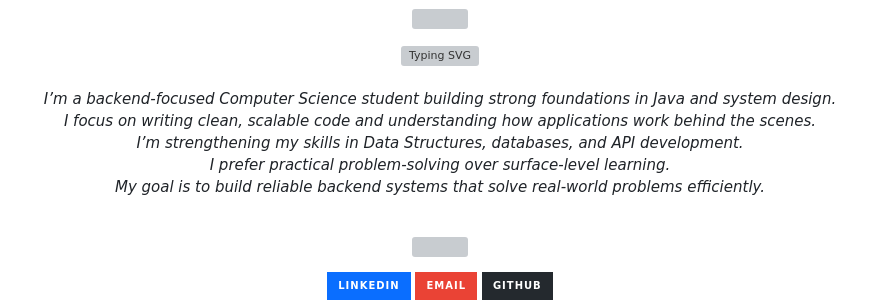
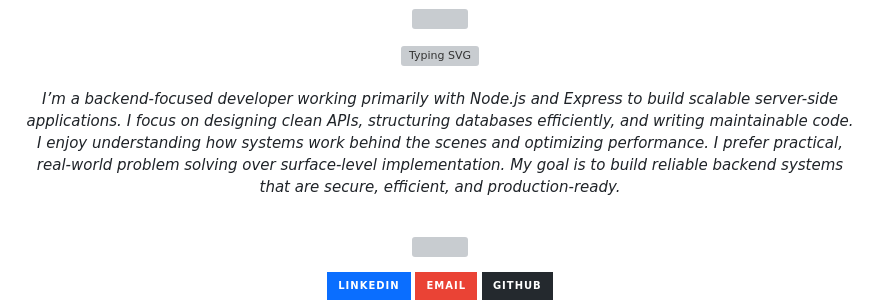
Before and after one commit to jeevithdev/jeevithdev, a Markdown page: README.md, the part around one of its changes. GitHub-like rendering; badges without logos; grey boxes are pictures that could not be loaded.

```diff
--- a/README.md
+++ b/README.md
@@ -10,11 +10,11 @@
 
 <br/>
 <p align="center">
-  <i>I’m a backend-focused Computer Science student building strong foundations in Java and system design.<br>
-  I focus on writing clean, scalable code and understanding how applications work behind the scenes.<br>
-  I’m strengthening my skills in Data Structures, databases, and API development.<br>
-  I prefer practical problem-solving over surface-level learning.<br>
-  My goal is to build reliable backend systems that solve real-world problems efficiently.</i>
+  <i>I’m a backend-focused developer working primarily with Node.js and Express to build scalable server-side applications.
+I focus on designing clean APIs, structuring databases efficiently, and writing maintainable code.
+I enjoy understanding how systems work behind the scenes and optimizing performance.
+I prefer practical, real-world problem solving over surface-level implementation.
+My goal is to build reliable backend systems that are secure, efficient, and production-ready.</i>
 </p>
 <br/>
 
```
Also changed, not shown: other parts of README.md (+11 -24 lines).
